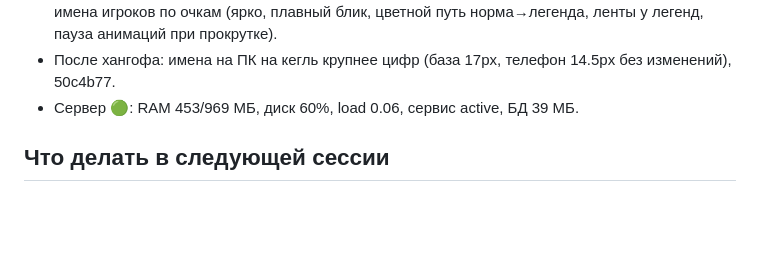
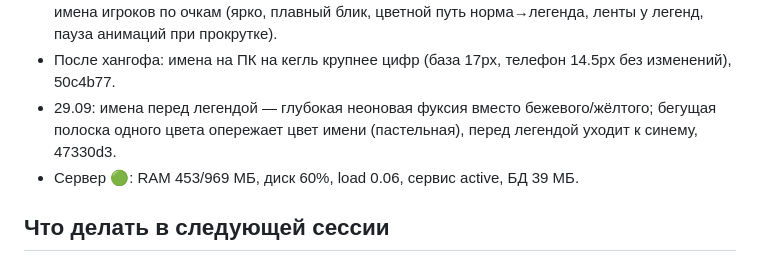
Before and after one commit to Yevgeniy204566/totalhunter, a Markdown page: Хангофы/Хангоф_2026-09-28_23-25.md, the part around the change. GitHub-like rendering; blank space fills up the shorter version.

Commit message:
docs: хангоф #153 — дописаны имена перед легендой
Co-Authored-By: Claude Opus 5.5 <noreply@anthropic.com>

```diff
--- a/Хангофы/Хангоф_2026-09-28_23-25.md
+++ b/Хангофы/Хангоф_2026-09-28_23-25.md
@@ -14,6 +14,8 @@
   полоса, цели сезона на телефоне в две строки, «Ввести состав» у «Герой»; новые имена игроков по очкам
   (ярко, плавный блик, цветной путь норма→легенда, ленты у легенд, пауза анимаций при прокрутке).
 - После хангофа: имена на ПК на кегль крупнее цифр (база 17px, телефон 14.5px без изменений), 50c4b77.
+- 29.09: имена перед легендой — глубокая неоновая фуксия вместо бежевого/жёлтого; бегущая полоска одного
+  цвета опережает цвет имени (пастельная), перед легендой уходит к синему, 47330d3.
 - Сервер 🟢: RAM 453/969 МБ, диск 60%, load 0.06, сервис active, БД 39 МБ.
 
 ## Что делать в следующей сессии
```
